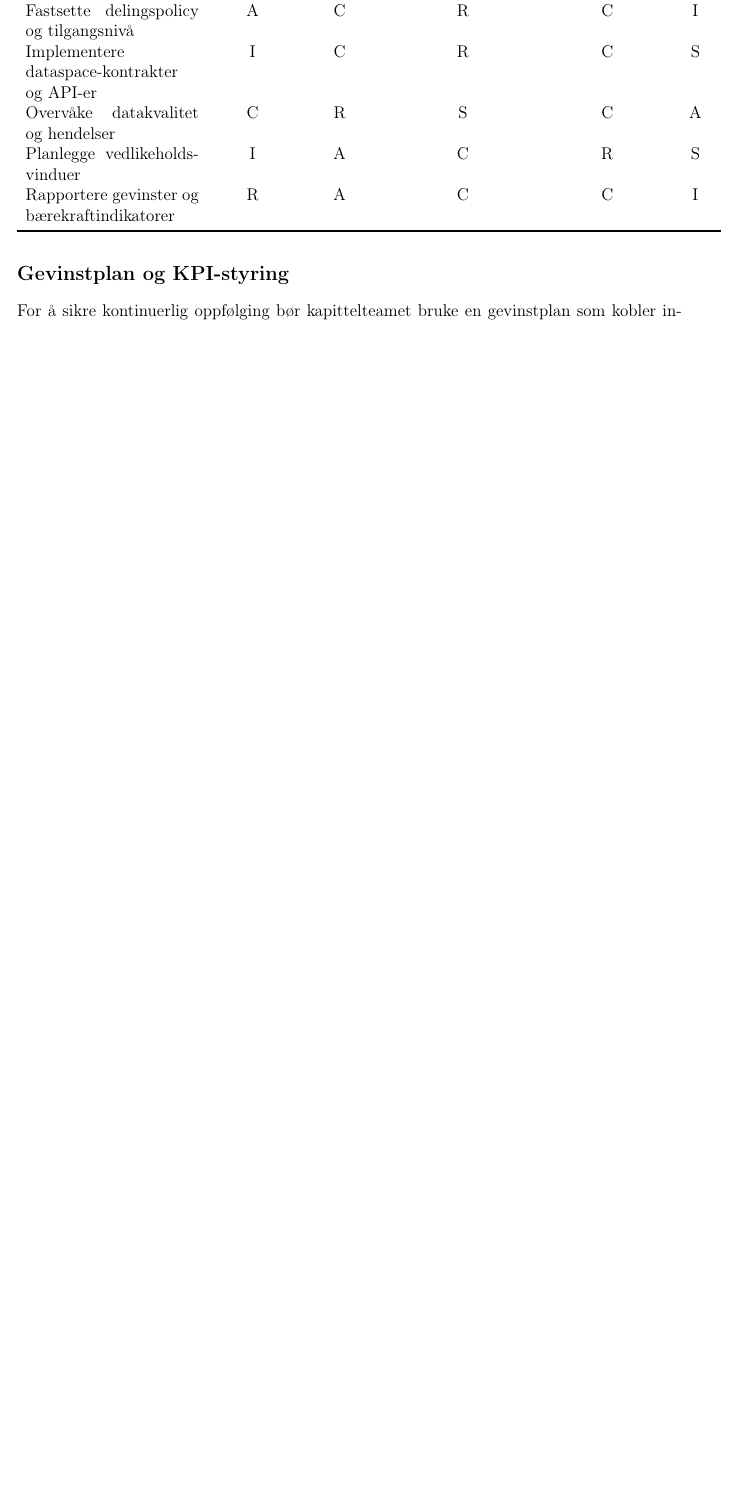
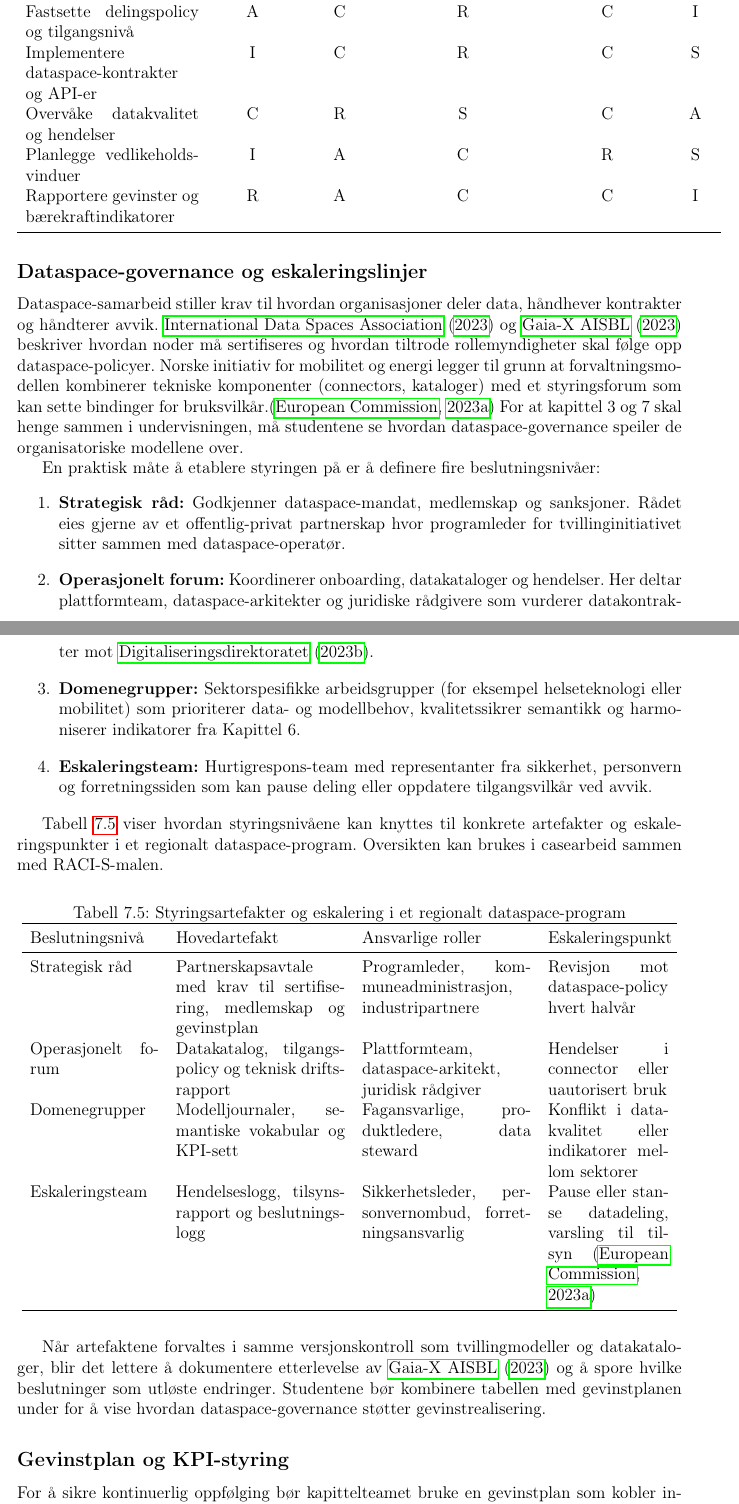
Before and after one commit to Nettking/roborepo, a LaTeX thesis (books/digitaltvilling_masterbok/main.tex, which reads books/digitaltvilling_masterbok/chapters/kapittel07-livssyklus.tex): part of page 80 of 140 before the commit and two parts of pages 80 and 81 of 142 after it, the two joined at a grey line, cut so that both start at the same text, the shorter picture padded with empty space. Compiled offline with pdfLaTeX.

Commit message:
DT-23: bygg dataspace-governance i kapittel 7

```diff
--- a/books/digitaltvilling_masterbok/chapters/kapittel07-livssyklus.tex
+++ b/books/digitaltvilling_masterbok/chapters/kapittel07-livssyklus.tex
@@ -155,6 +155,37 @@ Kryss-sektorielle initiativ, for eksempel batteriverdikjeder eller havvindplattf
 
 Denne varianten forbereder leseren på å bruke malen i Appendiks~\ref{appendix:ressurser} der en generell tabell for RACI-S kan fylles ut for egne case.
 
+\subsection*{Dataspace-governance og eskaleringslinjer}
+Dataspace-samarbeid stiller krav til hvordan organisasjoner deler data, håndhever kontrakter og håndterer avvik. \citet{idsa2023ram} og \citet{gaiax2023architecture} beskriver hvordan noder må sertifiseres og hvordan tiltrode rollemyndigheter skal følge opp dataspace-policyer. Norske initiativ for mobilitet og energi legger til grunn at forvaltningsmodellen kombinerer tekniske komponenter (connectors, kataloger) med et styringsforum som kan sette bindinger for bruksvilkår.\citep{ec2023mobilitydataspace} For at kapittel 3 og 7 skal henge sammen i undervisningen, må studentene se hvordan dataspace-governance speiler de organisatoriske modellene over.
+
+En praktisk måte å etablere styringen på er å definere fire beslutningsnivåer:
+\begin{enumerate}
+    \item \textbf{Strategisk råd:} Godkjenner dataspace-mandat, medlemskap og sanksjoner. Rådet eies gjerne av et offentlig-privat partnerskap hvor programleder for tvillinginitiativet sitter sammen med dataspace-operatør.
+    \item \textbf{Operasjonelt forum:} Koordinerer onboarding, datakataloger og hendelser. Her deltar plattformteam, dataspace-arkitekter og juridiske rådgivere som vurderer datakontrakter mot \citet{digdir2023modelljournal}.
+    \item \textbf{Domenegrupper:} Sektorspesifikke arbeidsgrupper (for eksempel helseteknologi eller mobilitet) som prioriterer data- og modellbehov, kvalitetssikrer semantikk og harmoniserer indikatorer fra Kapittel~6.
+    \item \textbf{Eskaleringsteam:} Hurtigrespons-team med representanter fra sikkerhet, personvern og forretningssiden som kan pause deling eller oppdatere tilgangsvilkår ved avvik.
+\end{enumerate}
+
+Tabell~\ref{tab:dataspace-governance} viser hvordan styringsnivåene kan knyttes til konkrete artefakter og eskaleringspunkter i et regionalt dataspace-program. Oversikten kan brukes i casearbeid sammen med RACI-S-malen.
+
+\begin{table}[h]
+    \centering
+    \caption{Styringsartefakter og eskalering i et regionalt dataspace-program}
+    \label{tab:dataspace-governance}
+    \begin{tabular}{p{3.2cm}p{4.2cm}p{4.2cm}p{3.0cm}}
+        \toprule
+        Beslutningsnivå & Hovedartefakt & Ansvarlige roller & Eskaleringspunkt \\
+        \midrule
+        Strategisk råd & Partnerskapsavtale med krav til sertifisering, medlemskap og gevinstplan & Programleder, kommuneadministrasjon, industripartnere & Revisjon mot dataspace-policy hvert halvår \\
+        Operasjonelt forum & Datakatalog, tilgangspolicy og teknisk driftsrapport & Plattformteam, dataspace-arkitekt, juridisk rådgiver & Hendelser i connector eller uautorisert bruk \\
+        Domenegrupper & Modelljournaler, semantiske vokabular og KPI-sett & Fagansvarlige, produktledere, data steward & Konflikt i datakvalitet eller indikatorer mellom sektorer \\
+        Eskaleringsteam & Hendelseslogg, tilsynsrapport og beslutningslogg & Sikkerhetsleder, personvernombud, forretningsansvarlig & Pause eller stanse datadeling, varsling til tilsyn \citep{ec2023mobilitydataspace} \\
+        \bottomrule
+    \end{tabular}
+\end{table}
+
+Når artefaktene forvaltes i samme versjonskontroll som tvillingmodeller og datakataloger, blir det lettere å dokumentere etterlevelse av \citet{gaiax2023architecture} og å spore hvilke beslutninger som utløste endringer. Studentene bør kombinere tabellen med gevinstplanen under for å vise hvordan dataspace-governance støtter gevinstrealisering.
+
 \subsection*{Gevinstplan og KPI-styring}
 For å sikre kontinuerlig oppfølging bør kapittelteamet bruke en gevinstplan som kobler indikatorer til ansvarlige roller og beslutningsarenaer. Tabell~\ref{tab:gevinstplan} gir et eksempel på hvordan livssyklusfaser, KPI-er og datakilder kan organiseres. Malen speiler strukturen i Appendiks~\ref{appendix:ressurser} og kan tilpasses ulike sektorer.
 
```
Also changed, not shown: books/digitaltvilling_masterbok/completed_tasks.md (+1 -0 lines), books/digitaltvilling_masterbok/plan.md (+1 -1 lines), books/digitaltvilling_masterbok/support/oppgavetavle.md (+1 -0 lines), books/digitaltvilling_masterbok/task_queue.md (+1 -0 lines).
